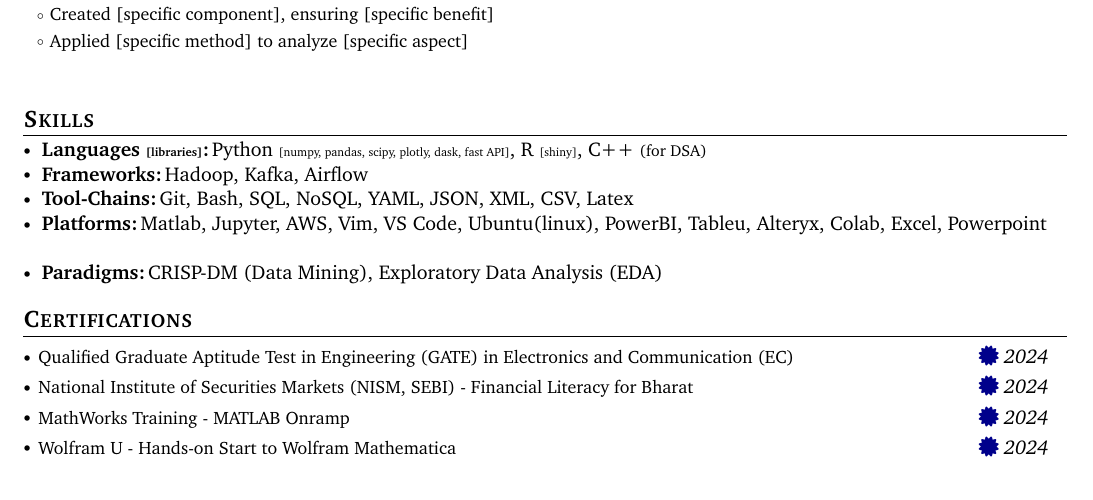
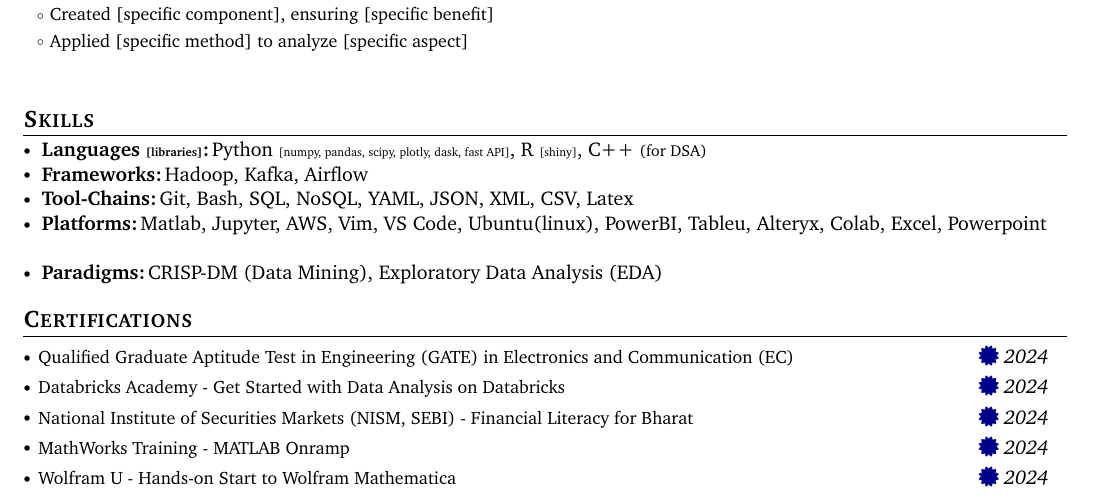
Before and after one commit to KartikPandeyindia/KartikPandeyindia.github.io, a LaTeX CV (resume.tex): part of the page, cut so that both start at the same text. Compiled offline with pdfLaTeX.

Commit message:
certificate added

```diff
--- a/resume.tex
+++ b/resume.tex
@@ -445,6 +445,7 @@
 \vspace{-0.2mm}
 \resumeSubHeadingListStart
 \resumePOR{}{\footnotesize {Qualified Graduate Aptitude Test in Engineering (GATE) in Electronics and Communication (EC)}  }{\href{https://drive.google.com/file/d/1shcvrExVXRHoQDvvzEtomb_LwSz4b1zZ/view?usp=sharing}{\textcolor{darkblue}{\faCertificate}} 2024}
+\resumePOR{}{\footnotesize {Databricks Academy - Get Started with Data Analysis on Databricks}  }{\href{https://drive.google.com/file/d/1HoqQiEEvQEJGrmmZKIqNTBdGUFMZYYJJ/view?usp=sharing}{\textcolor{darkblue}{\faCertificate}} 2024}
 \resumePOR{}{\footnotesize {National Institute of Securities Markets (NISM, SEBI) - Financial Literacy for Bharat}  }{\href{https://drive.google.com/file/d/17fbsZgaEea0BV6-r4r2XJ_5Jf-J3Rga5/view?usp=sharing}{\textcolor{darkblue}{\faCertificate}} 2024}
 \resumePOR{}{\footnotesize {MathWorks Training - MATLAB Onramp}  }{\href{https://drive.google.com/file/d/1mkDalK8A1keLxXXYWNhQnshTT9sq1vor/view?usp=sharing}{\textcolor{darkblue}{\faCertificate}} 2024}
 \resumePOR{}{\footnotesize {Wolfram U - Hands-on Start to Wolfram Mathematica}  }{\href{https://drive.google.com/file/d/1UMcH0YTn9qbdHo8LIr4tHWEiZi-Xrejt/view?usp=sharing}{\textcolor{darkblue}{\faCertificate}} 2024}
```
Also changed, not shown: resume.pdf, 1 other file.
